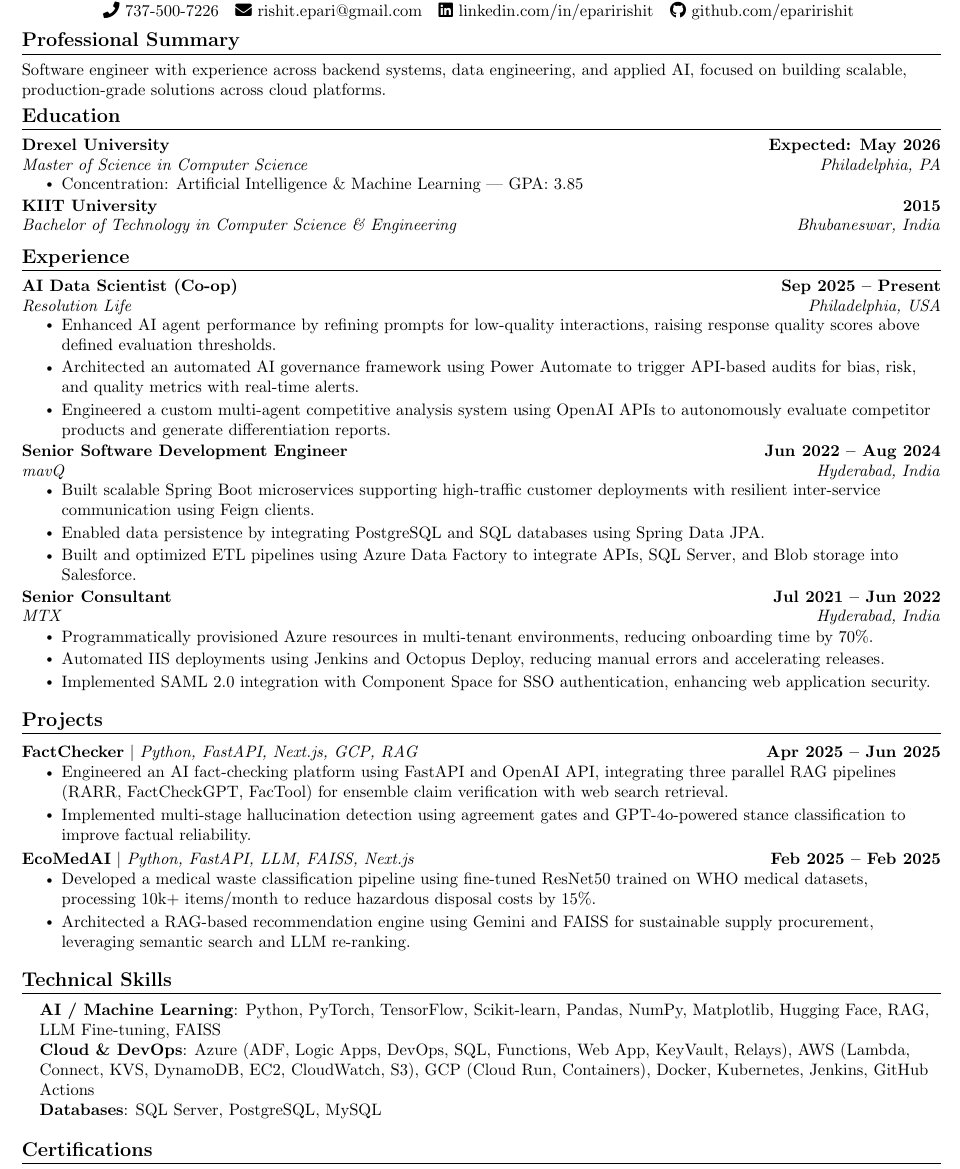
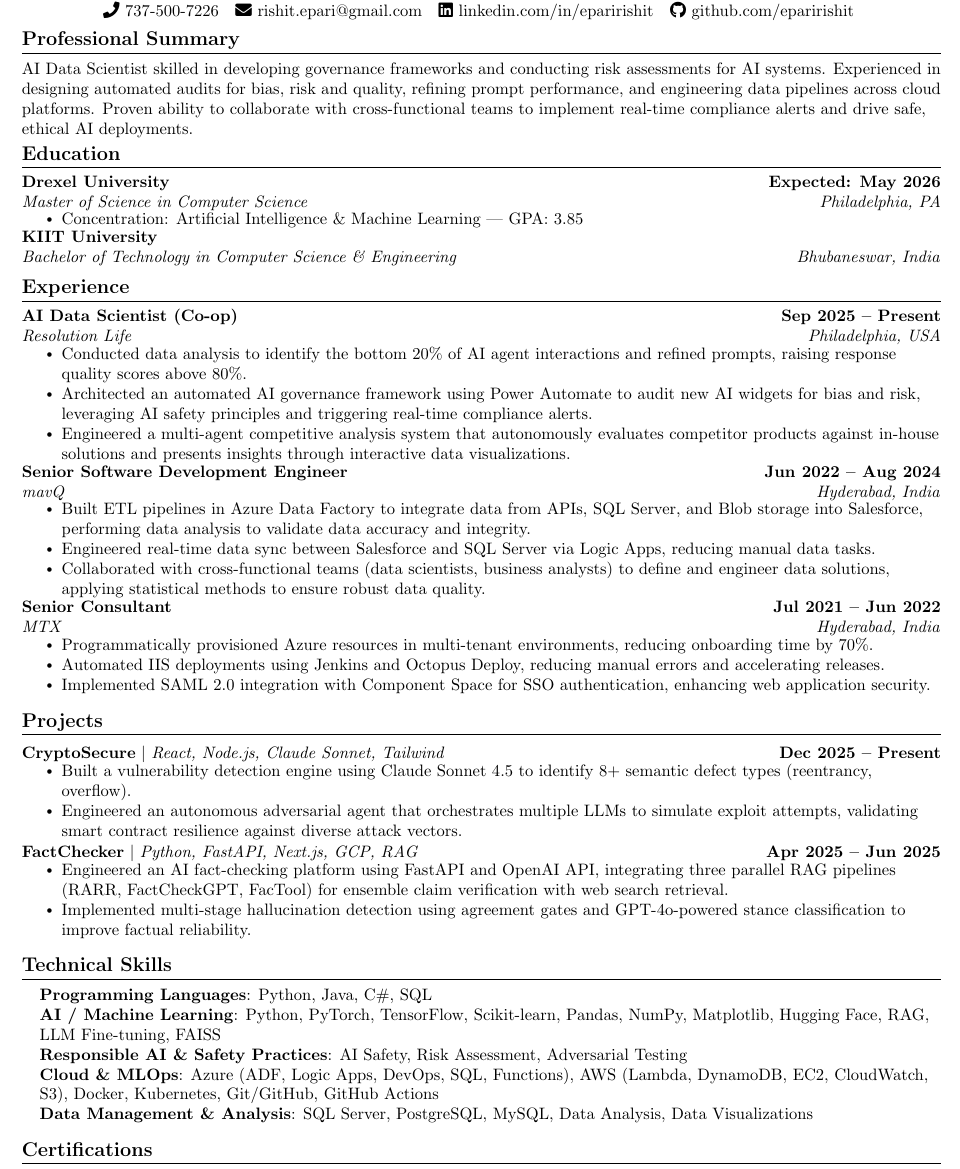
Before and after one commit to eparirishit/latex-resume, a LaTeX document (2025/12/25/Grid_Dynamics_6888081273e3e13cbd941e4c.tex): part of the page, cut so that both start at the same text. Compiled offline with pdfLaTeX.

Commit message:
Revise resume content
Updated professional summary and experience sections to reflect current roles and responsibilities. Added new project details and refined technical skills section.

```diff
--- a/2025/12/25/Grid_Dynamics_6888081273e3e13cbd941e4c.tex
+++ b/2025/12/25/Grid_Dynamics_6888081273e3e13cbd941e4c.tex
@@ -92,7 +97,7 @@
 %-----------SUMMARY-----------
 \section{Professional Summary}
 \small{
-Software engineer with experience across backend systems, data engineering, and applied AI, focused on building scalable, production-grade solutions across cloud platforms.
+AI Data Scientist skilled in developing governance frameworks and conducting risk assessments for AI systems. Experienced in designing automated audits for bias, risk and quality, refining prompt performance, and engineering data pipelines across cloud platforms. Proven ability to collaborate with cross-functional teams to implement real-time compliance alerts and drive safe, ethical AI deployments.
 }
 \vspace{-10pt}
 
@@ -107,7 +112,7 @@
     \resumeItemListEnd
 
   \resumeSubheading
-    {KIIT University}{2015}
+    {KIIT University}{}
     {Bachelor of Technology in Computer Science \& Engineering}{Bhubaneswar, India}
 \resumeSubHeadingListEnd
 
@@ -118,18 +123,18 @@
     {AI Data Scientist (Co-op)}{Sep 2025 -- Present}
     {Resolution Life}{Philadelphia, USA}
     \resumeItemListStart
-        \resumeItem{Enhanced AI agent performance by refining prompts for low-quality interactions, raising response quality scores above defined evaluation thresholds.}
-        \resumeItem{Architected an automated AI governance framework using Power Automate to trigger API-based audits for bias, risk, and quality metrics with real-time alerts.}
-        \resumeItem{Engineered a custom multi-agent competitive analysis system using OpenAI APIs to autonomously evaluate competitor products and generate differentiation reports.}
+        \resumeItem{Conducted data analysis to identify the bottom 20\% of AI agent interactions and refined prompts, raising response quality scores above 80\%.}
+        \resumeItem{Architected an automated AI governance framework using Power Automate to audit new AI widgets for bias and risk, leveraging AI safety principles and triggering real-time compliance alerts.}
+        \resumeItem{Engineered a multi-agent competitive analysis system that autonomously evaluates competitor products against in-house solutions and presents insights through interactive data visualizations.}
     \resumeItemListEnd
 
   \resumeSubheading
     {Senior Software Development Engineer}{Jun 2022 -- Aug 2024}
     {mavQ}{Hyderabad, India}
     \resumeItemListStart
-        \resumeItem{Built scalable Spring Boot microservices supporting high-traffic customer deployments with resilient inter-service communication using Feign clients.}
-        \resumeItem{Enabled data persistence by integrating PostgreSQL and SQL databases using Spring Data JPA.}
-        \resumeItem{Built and optimized ETL pipelines using Azure Data Factory to integrate APIs, SQL Server, and Blob storage into Salesforce.}
+        \resumeItem{Built ETL pipelines in Azure Data Factory to integrate data from APIs, SQL Server, and Blob storage into Salesforce, performing data analysis to validate data accuracy and integrity.}
+        \resumeItem{Engineered real-time data sync between Salesforce and SQL Server via Logic Apps, reducing manual data tasks.}
+        \resumeItem{Collaborated with cross-functional teams (data scientists, business analysts) to define and engineer data solutions, applying statistical methods to ensure robust data quality.}
     \resumeItemListEnd
 
   \resumeSubheading
@@ -145,18 +150,17 @@
 %-----------PROJECTS-----------
 \section{Projects}
 \resumeSubHeadingListStart
+    \resumeProjectHeading
+    {\textbf{CryptoSecure} $|$ \emph{React, Node.js, Claude Sonnet, Tailwind}}{Dec 2025 -- Present}
+    \resumeItemListStart
+        \resumeItem{Built a vulnerability detection engine using Claude Sonnet 4.5 to identify 8+ semantic defect types (reentrancy, overflow).}
+        \resumeItem{Engineered an autonomous adversarial agent that orchestrates multiple LLMs to simulate exploit attempts, validating smart contract resilience against diverse attack vectors.}
+    \resumeItemListEnd
   \resumeProjectHeading
     {\textbf{FactChecker} $|$ \emph{Python, FastAPI, Next.js, GCP, RAG}}{Apr 2025 -- Jun 2025}
     \resumeItemListStart
         \resumeItem{Engineered an AI fact-checking platform using FastAPI and OpenAI API, integrating three parallel RAG pipelines (RARR, FactCheckGPT, FacTool) for ensemble claim verification with web search retrieval.}
         \resumeItem{Implemented multi-stage hallucination detection using agreement gates and GPT-4o-powered stance classification to improve factual reliability.}
-    \resumeItemListEnd
-
-  \resumeProjectHeading
-    {\textbf{EcoMedAI} $|$ \emph{Python, FastAPI, LLM, FAISS, Next.js}}{Feb 2025 -- Feb 2025}
-    \resumeItemListStart
-        \resumeItem{Developed a medical waste classification pipeline using fine-tuned ResNet50 trained on WHO medical datasets, processing 10k+ items/month to reduce hazardous disposal costs by 15\%.}
-        \resumeItem{Architected a RAG-based recommendation engine using Gemini and FAISS for sustainable supply procurement, leveraging semantic search and LLM re-ranking.}
     \resumeItemListEnd
 \resumeSubHeadingListEnd
 
@@ -164,9 +168,11 @@
 \section{Technical Skills}
 \begin{itemize}[leftmargin=0.15in, label={}]
   \small{\item{
+  \textbf{Programming Languages}{: Python, Java, C\#, SQL} \\
     \textbf{AI / Machine Learning}{: Python, PyTorch, TensorFlow, Scikit-learn, Pandas, NumPy, Matplotlib, Hugging Face, RAG, LLM Fine-tuning, FAISS} \\
-    \textbf{Cloud \& DevOps}{: Azure (ADF, Logic Apps, DevOps, SQL, Functions, Web App, KeyVault, Relays), AWS (Lambda, Connect, KVS, DynamoDB, EC2, CloudWatch, S3), GCP (Cloud Run, Containers), Docker, Kubernetes, Jenkins, GitHub Actions} \\
-    \textbf{Databases}{: SQL Server, PostgreSQL, MySQL} \\
+    \textbf{Responsible AI \& Safety Practices}: {AI Safety, Risk Assessment, Adversarial Testing} \\
+    \textbf{Cloud \& MLOps}{: Azure (ADF, Logic Apps, DevOps, SQL, Functions), AWS (Lambda, DynamoDB, EC2, CloudWatch, S3), Docker, Kubernetes, Git/GitHub, GitHub Actions} \\
+    \textbf{Data Management \& Analysis}{: SQL Server, PostgreSQL, MySQL, Data Analysis, Data Visualizations} \\
   }}
 \end{itemize}
 \vspace{-10pt}
```
Also changed, not shown: 2025/12/25/Grid_Dynamics_6888081273e3e13cbd941e4c.tex (5 more changed lines).
